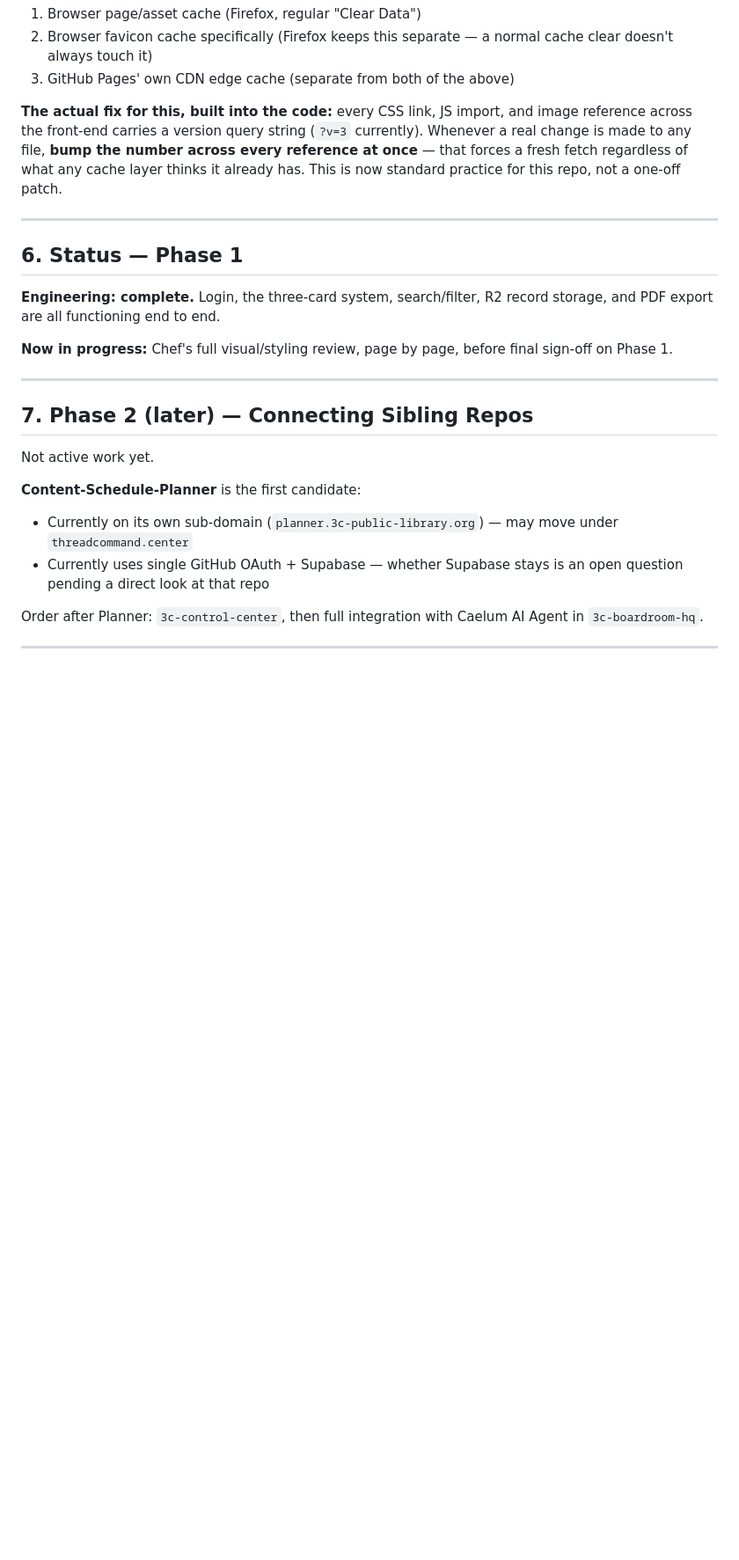
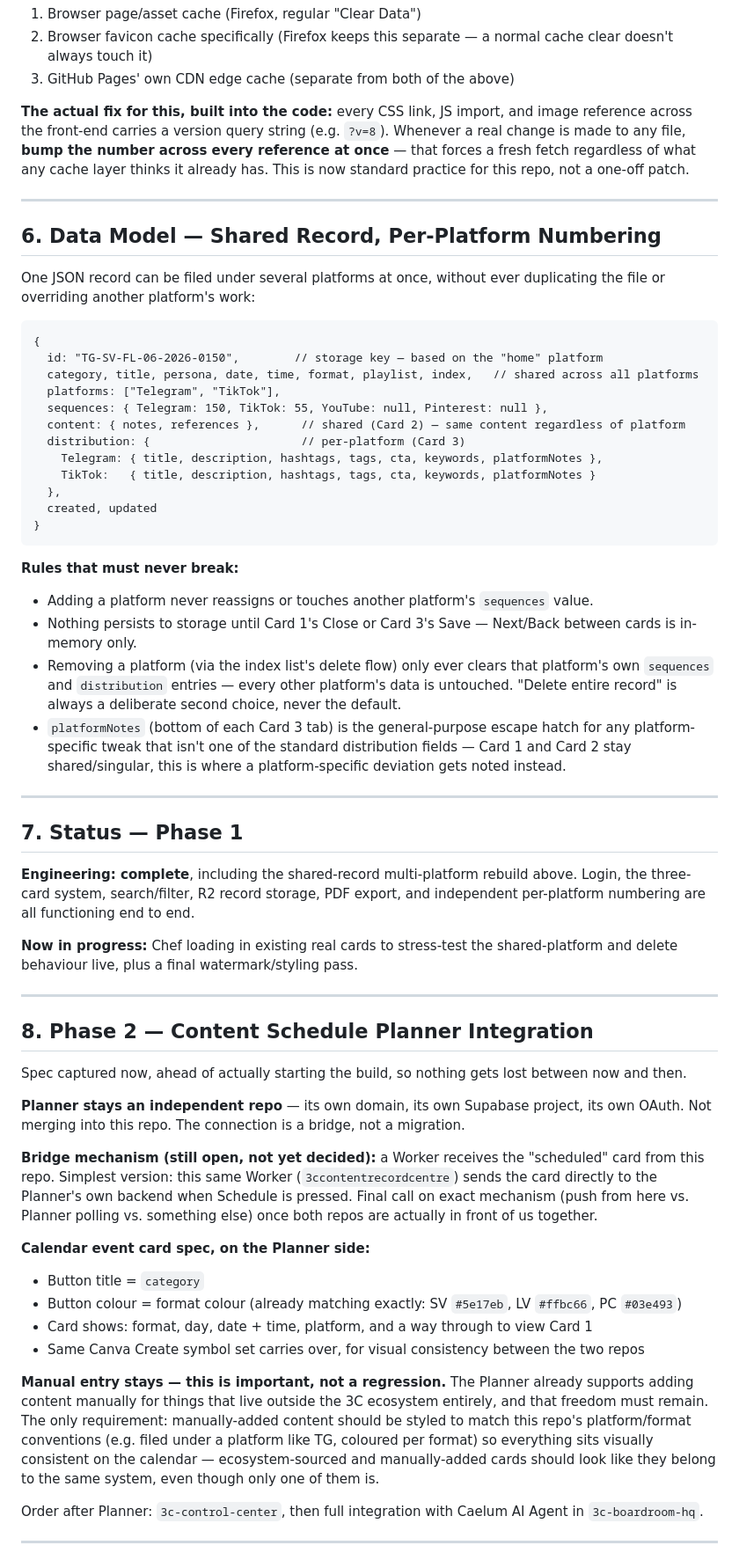
Before and after one commit to Anica-blip/3c-content-record-centre, a Markdown page: SETUP.md, the part around the change. Shown at 88% size. Drawn GitHub-style; blank space fills up the shorter version.

````diff
--- a/SETUP.md
+++ b/SETUP.md
@@ -67,25 +67,60 @@ Whatever's written in this file is what Cloudflare ends up with — bindings, va
 2. Browser favicon cache specifically (Firefox keeps this separate — a normal cache clear doesn't always touch it)
 3. GitHub Pages' own CDN edge cache (separate from both of the above)
 
-**The actual fix for this, built into the code:** every CSS link, JS import, and image reference across the front-end carries a version query string (`?v=3` currently). Whenever a real change is made to any file, **bump the number across every reference at once** — that forces a fresh fetch regardless of what any cache layer thinks it already has. This is now standard practice for this repo, not a one-off patch.
+**The actual fix for this, built into the code:** every CSS link, JS import, and image reference across the front-end carries a version query string (e.g. `?v=8`). Whenever a real change is made to any file, **bump the number across every reference at once** — that forces a fresh fetch regardless of what any cache layer thinks it already has. This is now standard practice for this repo, not a one-off patch.
 
 ---
 
-## 6. Status — Phase 1
+## 6. Data Model — Shared Record, Per-Platform Numbering
 
-**Engineering: complete.** Login, the three-card system, search/filter, R2 record storage, and PDF export are all functioning end to end.
+One JSON record can be filed under several platforms at once, without ever duplicating the file or overriding another platform's work:
 
-**Now in progress:** Chef's full visual/styling review, page by page, before final sign-off on Phase 1.
+```
+{
+  id: "TG-SV-FL-06-2026-0150",        // storage key — based on the "home" platform
+  category, title, persona, date, time, format, playlist, index,   // shared across all platforms
+  platforms: ["Telegram", "TikTok"],
+  sequences: { Telegram: 150, TikTok: 55, YouTube: null, Pinterest: null },
+  content: { notes, references },      // shared (Card 2) — same content regardless of platform
+  distribution: {                      // per-platform (Card 3)
+    Telegram: { title, description, hashtags, tags, cta, keywords, platformNotes },
+    TikTok:   { title, description, hashtags, tags, cta, keywords, platformNotes }
+  },
+  created, updated
+}
+```
+
+**Rules that must never break:**
+- Adding a platform never reassigns or touches another platform's `sequences` value.
+- Nothing persists to storage until Card 1's Close or Card 3's Save — Next/Back between cards is in-memory only.
+- Removing a platform (via the index list's delete flow) only ever clears that platform's own `sequences` and `distribution` entries — every other platform's data is untouched. "Delete entire record" is always a deliberate second choice, never the default.
+- `platformNotes` (bottom of each Card 3 tab) is the general-purpose escape hatch for any platform-specific tweak that isn't one of the standard distribution fields — Card 1 and Card 2 stay shared/singular, this is where a platform-specific deviation gets noted instead.
 
 ---
 
-## 7. Phase 2 (later) — Connecting Sibling Repos
+## 7. Status — Phase 1
 
-Not active work yet.
+**Engineering: complete**, including the shared-record multi-platform rebuild above. Login, the three-card system, search/filter, R2 record storage, PDF export, and independent per-platform numbering are all functioning end to end.
 
-**Content-Schedule-Planner** is the first candidate:
-- Currently on its own sub-domain (`planner.3c-public-library.org`) — may move under `threadcommand.center`
-- Currently uses single GitHub OAuth + Supabase — whether Supabase stays is an open question pending a direct look at that repo
+**Now in progress:** Chef loading in existing real cards to stress-test the shared-platform and delete behaviour live, plus a final watermark/styling pass.
+
+---
+
+## 8. Phase 2 — Content Schedule Planner Integration
+
+Spec captured now, ahead of actually starting the build, so nothing gets lost between now and then.
+
+**Planner stays an independent repo** — its own domain, its own Supabase project, its own OAuth. Not merging into this repo. The connection is a bridge, not a migration.
+
+**Bridge mechanism (still open, not yet decided):** a Worker receives the "scheduled" card from this repo. Simplest version: this same Worker (`3ccontentrecordcentre`) sends the card directly to the Planner's own backend when Schedule is pressed. Final call on exact mechanism (push from here vs. Planner polling vs. something else) once both repos are actually in front of us together.
+
+**Calendar event card spec, on the Planner side:**
+- Button title = `category`
+- Button colour = format colour (already matching exactly: SV `#5e17eb`, LV `#ffbc66`, PC `#03e493`)
+- Card shows: format, day, date + time, platform, and a way through to view Card 1
+- Same Canva Create symbol set carries over, for visual consistency between the two repos
+
+**Manual entry stays — this is important, not a regression.** The Planner already supports adding content manually for things that live outside the 3C ecosystem entirely, and that freedom must remain. The only requirement: manually-added content should be styled to match this repo's platform/format conventions (e.g. filed under a platform like TG, coloured per format) so everything sits visually consistent on the calendar — ecosystem-sourced and manually-added cards should look like they belong to the same system, even though only one of them is.
 
 Order after Planner: `3c-control-center`, then full integration with Caelum AI Agent in `3c-boardroom-hq`.
 
````
